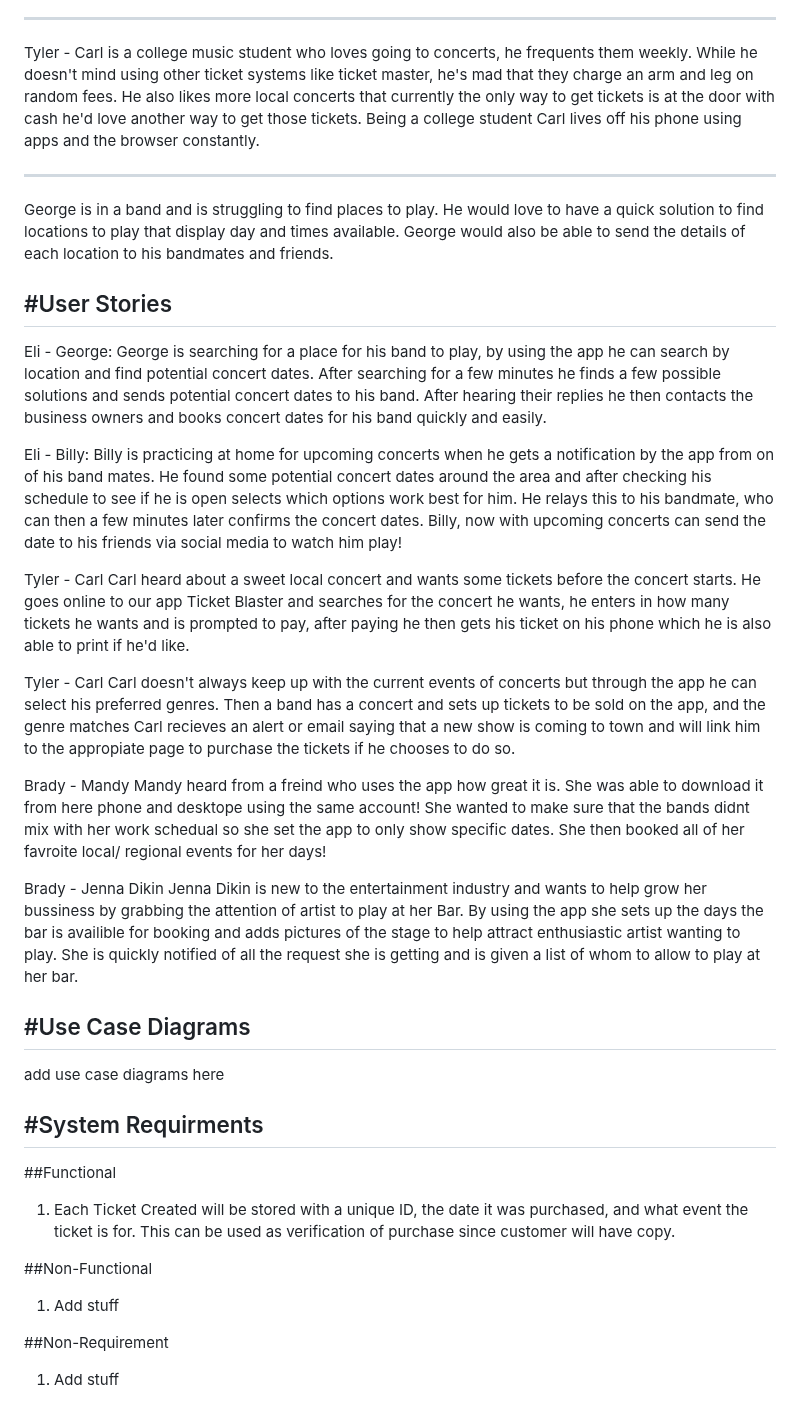
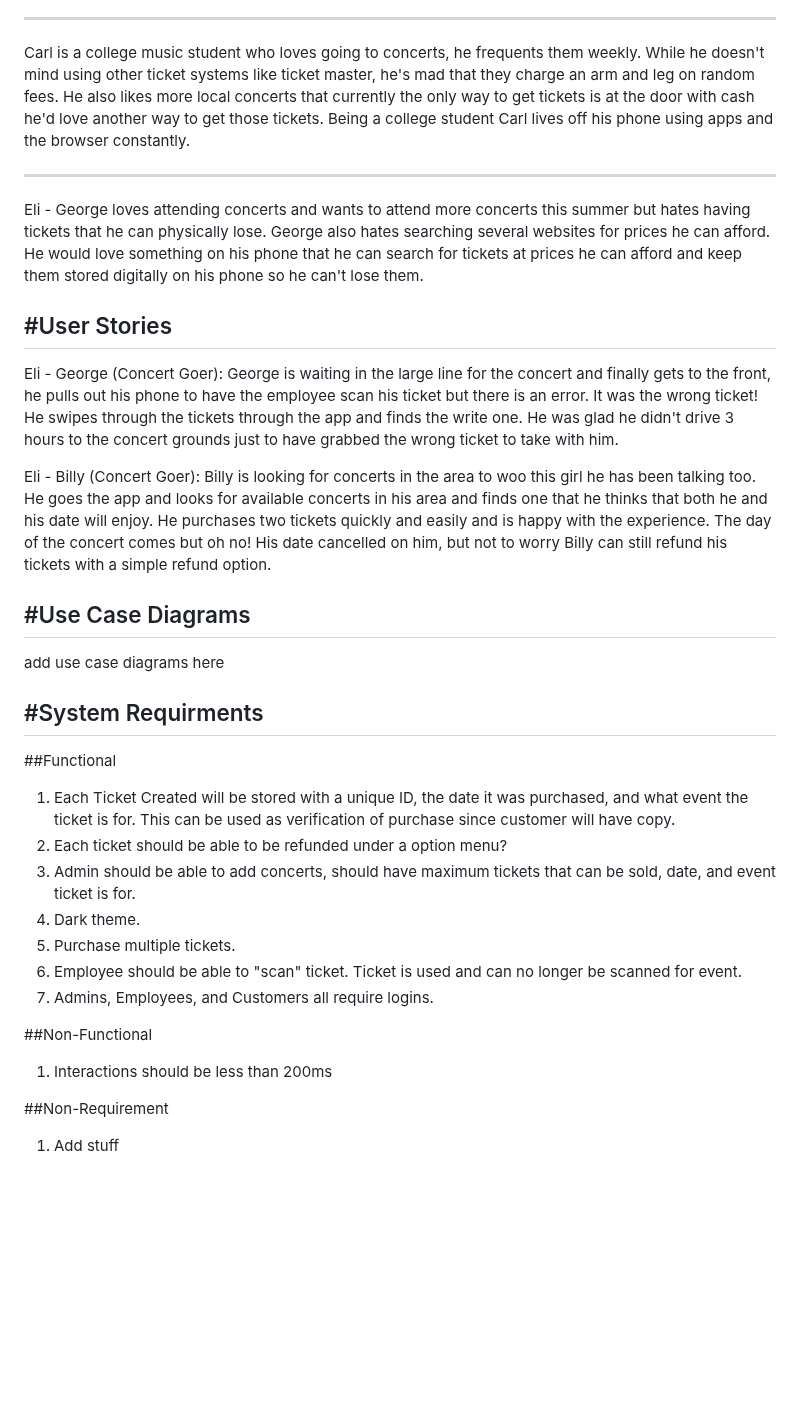
Before and after one commit to M-croHard/MacroHard, a Markdown page: README.md, the part around the change. Rendered like a GitHub page; blank space fills up the shorter version.

Commit message:
Updated README.mb
Changed my persona and user stories. Added Functionalities.

```diff
--- a/README.md
+++ b/README.md
@@ -45,32 +45,19 @@ Jed Owns a small bar that has a dance floor and stage that holds about 300 peopl
 Jodi is an older lady (kinda a helicopter parent) that struggles with tech. Her son has showed her the cool new ticket app that he uses. Jodi would like to see her son play at these events, but only whants to see the location, date/time her son plays and no other events. She wants a app that helps her keep track of her sons play times that is simple for her to use.
 
 ---
-Tyler - Carl is a college music student who loves going to concerts, he frequents them weekly. While he doesn't mind using other ticket systems like ticket master, he's mad that they charge an arm and leg on random fees. He also likes more local concerts that currently the only way to get tickets is at the door with cash he'd love another way to get those tickets. Being a college student Carl lives off his phone using apps and the browser constantly.
+Carl is a college music student who loves going to concerts, he frequents them weekly. While he doesn't mind using other ticket systems like ticket master, he's mad that they charge an arm and leg on random fees. He also likes more local concerts that currently the only way to get tickets is at the door with cash he'd love another way to get those tickets. Being a college student Carl lives off his phone using apps and the browser constantly.
 
 ---
-George is in a band and is struggling to find places to play. He would love to have a quick solution to find locations to play that display day and times available. George would also be able to send the details of each location to his bandmates and friends.
+Eli - George loves attending concerts and wants to attend more concerts this summer but hates having tickets that he can physically lose. George also hates searching several websites for prices he can afford. He would love something on his phone that he can search for tickets at prices he can afford and keep them stored digitally on his phone so he can't lose them.
 
 
 #User Stories
 ---
-Eli - George:
-George is searching for a place for his band to play, by using the app he can search by location and find potential concert dates. After searching for a few minutes he finds a few possible solutions and sends potential concert dates to his band. After hearing their replies he then contacts the business owners and books concert dates for his band quickly and easily.
+Eli - George (Concert Goer):
+George is waiting in the large line for the concert and finally gets to the front, he pulls out his phone to have the employee scan his ticket but there is an error. It was the wrong ticket! He swipes through the tickets through the app and finds the write one. He was glad he didn't drive 3 hours to the concert grounds just to have grabbed the wrong ticket to take with him.
 
-Eli - Billy:
-Billy is practicing at home for upcoming concerts when he gets a notification by the app from on of his band mates. He found some potential concert dates around the area and after checking his schedule to see if he is open selects which options work best for him. He relays this to his bandmate, who can then a few minutes later confirms the concert dates. Billy, now with upcoming concerts can send the date to his friends via social media to watch him play!
-
-Tyler - Carl
-Carl heard about a sweet local concert and wants some tickets before the concert starts. He goes online to our app Ticket Blaster and searches for the concert he wants, he enters in how many tickets he wants and is prompted to pay, after paying he then gets his ticket on his phone which he is also able to print if he'd like.
-
-Tyler - Carl
-Carl doesn't always keep up with the current events of concerts but through the app he can select his preferred genres. Then a band has a concert and sets up tickets to be sold on the app, and the genre matches Carl recieves an alert or email saying that a new show is coming to town and will link him to the appropiate page to purchase the tickets if he chooses to do so.
-
-Brady - Mandy
-Mandy heard from a freind who uses the app how great it is. She was able to download it from here phone and desktope using the same account! She wanted to make sure that the bands didnt mix with her work schedual so she set the app to only show specific dates. She then booked all of her favroite local/ regional events for her days!
-
-Brady - Jenna Dikin
-Jenna Dikin is new to the entertainment industry and wants to help grow her bussiness by grabbing the attention of artist to play at her Bar. By using the app she sets up the days the bar is availible for booking and adds pictures of the stage to help attract enthusiastic artist wanting to play. She is quickly notified of all the request she is getting and is given a list of whom to allow to play at her bar.
-
+Eli - Billy (Concert Goer):
+Billy is looking for concerts in the area to woo this girl he has been talking too. He goes the app and looks for available concerts in his area and finds one that he thinks that both he and his date will enjoy. He purchases two tickets quickly and easily and is happy with the experience. The day of the concert comes but oh no! His date cancelled on him, but not to worry Billy can still refund his tickets with a simple refund option.
 
 #Use Case Diagrams
 ---
@@ -80,9 +67,15 @@ add use case diagrams here
 ---
 ##Functional
 1. Each Ticket Created will be stored with a unique ID, the date it was purchased, and what event the ticket is for. This can be used as verification of purchase since customer will have copy.
+2. Each ticket should be able to be refunded under a option menu?
+3. Admin should be able to add concerts, should have maximum tickets that can be sold, date, and event ticket is for.
+4. Dark theme.
+5. Purchase multiple tickets.
+6. Employee should be able to "scan" ticket. Ticket is used and can no longer be scanned for event.
+7. Admins, Employees, and Customers all require logins.
 
 ##Non-Functional
-1. Add stuff
+1. Interactions should be less than 200ms
 
 ##Non-Requirement
 1. Add stuff
```
